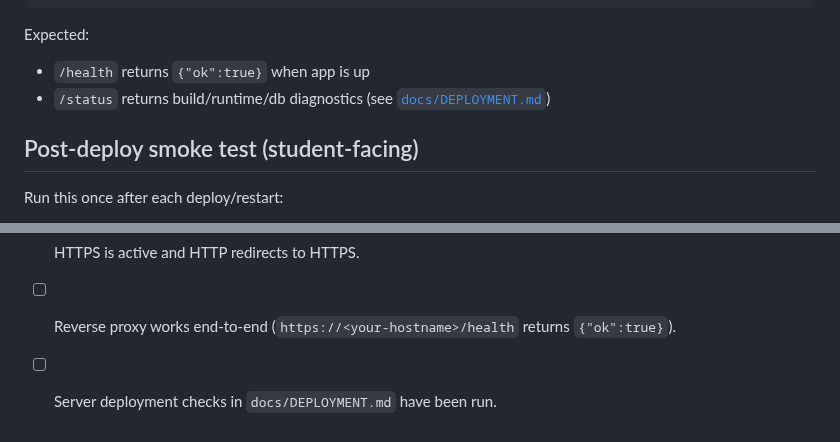
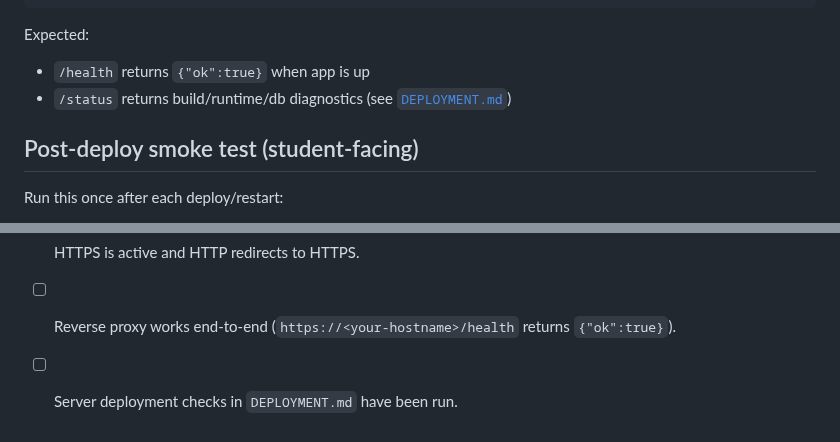
Before and after one commit to bcsaldias/sql-chat-teaching-system, a Markdown page: docs/HANDOFF.md, 2 parts joined by grey strips. Rendered like a GitHub page.

```diff
--- a/docs/HANDOFF.md
+++ b/docs/HANDOFF.md
@@ -199,7 +200,7 @@ curl -s https://<your-hostname>/status
 Expected:
 
 - `/health` returns `{"ok":true}` when app is up
-- `/status` returns build/runtime/db diagnostics (see [`docs/DEPLOYMENT.md`](docs/DEPLOYMENT.md))
+- `/status` returns build/runtime/db diagnostics (see [`DEPLOYMENT.md`](DEPLOYMENT.md))
 
 ## Post-deploy smoke test (student-facing)
 
@@ -317,4 +318,4 @@ Use this before opening the project to students.
 - [ ] `nginx -t` passes and Nginx reload succeeds.
 - [ ] HTTPS is active and HTTP redirects to HTTPS.
 - [ ] Reverse proxy works end-to-end (`https://<your-hostname>/health` returns `{"ok":true}`).
-- [ ] Server deployment checks in `docs/DEPLOYMENT.md` have been run.
+- [ ] Server deployment checks in `DEPLOYMENT.md` have been run.
```
Also changed, not shown: other parts of docs/HANDOFF.md (+19 -18 lines), README.md (+2 -2 lines).
